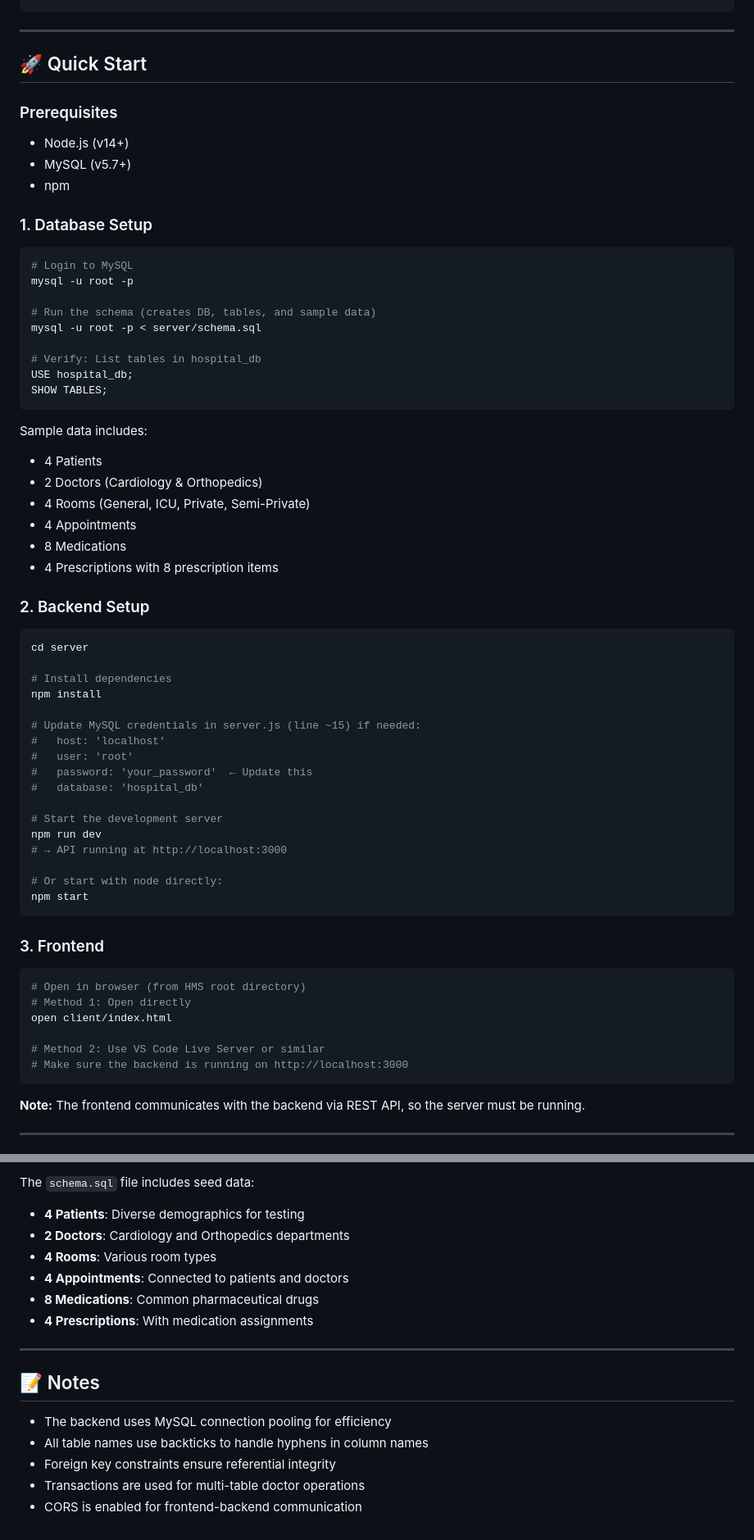
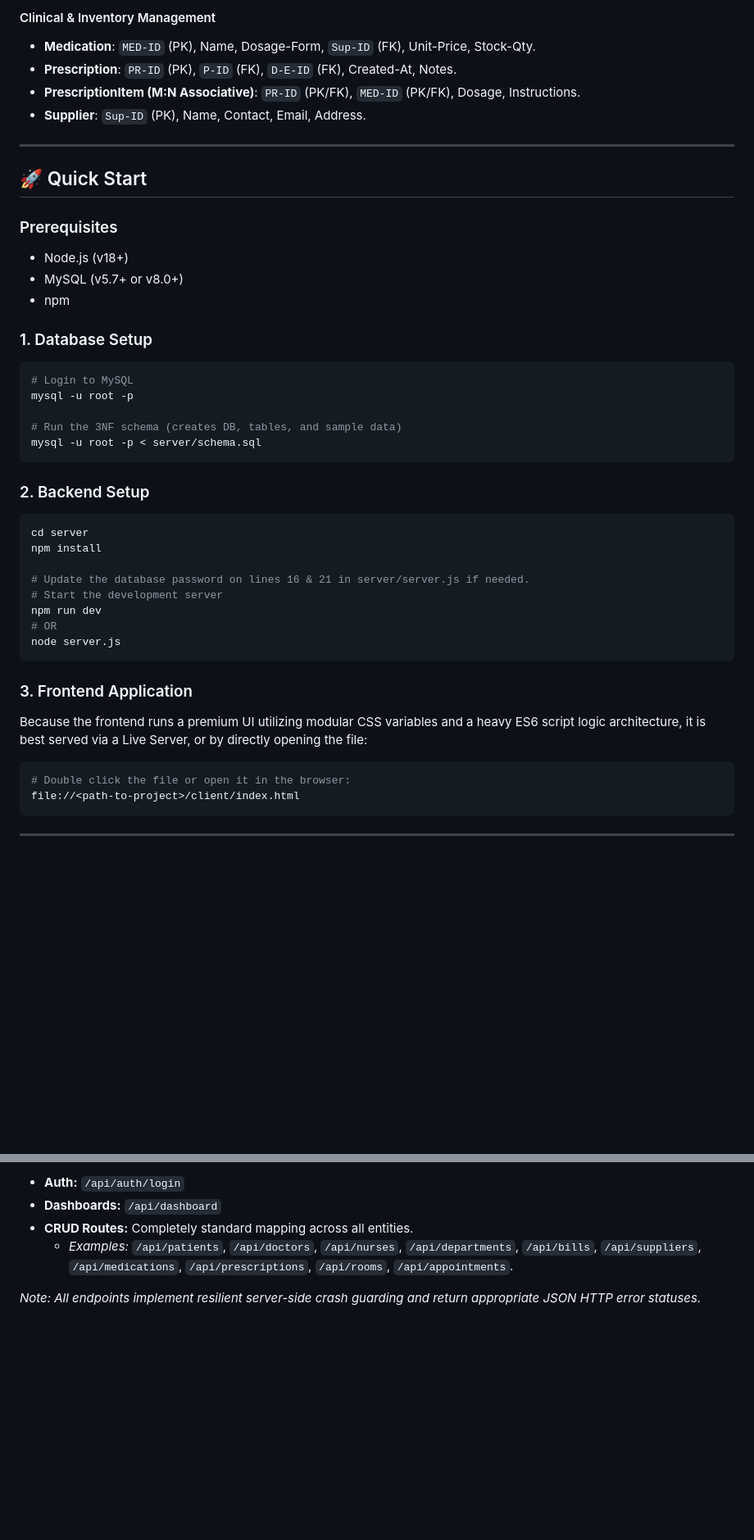
Before and after one commit to YARLAGADDA-ARUN-KUMAR/HMS, a Markdown page: README.md, 2 parts joined by grey strips. Shown at 82% size. GitHub-like rendering; blank space fills up the shorter version.

````diff
--- a/README.md
+++ b/README.md
@@ -21,71 +56,45 @@ HMS/
+#### Clinical & Inventory Management
+*   **Medication**: `MED-ID` (PK), Name, Dosage-Form, `Sup-ID` (FK), Unit-Price, Stock-Qty.
+*   **Prescription**: `PR-ID` (PK), `P-ID` (FK), `D-E-ID` (FK), Created-At, Notes.
+*   **PrescriptionItem (M:N Associative)**: `PR-ID` (PK/FK), `MED-ID` (PK/FK), Dosage, Instructions.
+*   **Supplier**: `Sup-ID` (PK), Name, Contact, Email, Address.
 
 ---
 
 ## 🚀 Quick Start
 
 ### Prerequisites
-
-- Node.js (v14+)
-- MySQL (v5.7+)
+- Node.js (v18+)
+- MySQL (v5.7+ or v8.0+)
 - npm
 
 ### 1. Database Setup
-
 ```bash
 # Login to MySQL
 mysql -u root -p
 
-# Run the schema (creates DB, tables, and sample data)
+# Run the 3NF schema (creates DB, tables, and sample data)
 mysql -u root -p < server/schema.sql
-
-# Verify: List tables in hospital_db
-USE hospital_db;
-SHOW TABLES;
 ```
 
-Sample data includes:
-
-- 4 Patients
-- 2 Doctors (Cardiology & Orthopedics)
-- 4 Rooms (General, ICU, Private, Semi-Private)
-- 4 Appointments
-- 8 Medications
-- 4 Prescriptions with 8 prescription items
-
 ### 2. Backend Setup
-
 ```bash
 cd server
-
-# Install dependencies
 npm install
 
-# Update MySQL credentials in server.js (line ~15) if needed:
-#   host: 'localhost'
-#   user: 'root'
-#   password: 'your_password'  ← Update this
-#   database: 'hospital_db'
-
+# Update the database password on lines 16 & 21 in server/server.js if needed.
 # Start the development server
 npm run dev
-# → API running at http://localhost:3000
-
-# Or start with node directly:
-npm start
+# OR
+node server.js
 ```
 
-### 3. Frontend
-
+### 3. Frontend Application
+Because the frontend runs a premium UI utilizing modular CSS variables and a heavy ES6 script logic architecture, it is best served via a Live Server, or by directly opening the file:
 ```bash
-# Open in browser (from HMS root directory)
-# Method 1: Open directly
-open client/index.html
-
-# Method 2: Use VS Code Live Server or similar
-# Make sure the backend is running on http://localhost:3000
+# Double click the file or open it in the browser:
+file://<path-to-project>/client/index.html
 ```
-
-**Note:** The frontend communicates with the backend via REST API, so the server must be running.
 
 ---
 
@@ -246,19 +122,7 @@ open client/index.html
 
-The `schema.sql` file includes seed data:
+*   **Auth:** `/api/auth/login`
+*   **Dashboards:** `/api/dashboard`
+*   **CRUD Routes:** Completely standard mapping across all entities.
+    *   *Examples:* `/api/patients`, `/api/doctors`, `/api/nurses`, `/api/departments`, `/api/bills`, `/api/suppliers`, `/api/medications`, `/api/prescriptions`, `/api/rooms`, `/api/appointments`.
 
-- **4 Patients**: Diverse demographics for testing
-- **2 Doctors**: Cardiology and Orthopedics departments
-- **4 Rooms**: Various room types
-- **4 Appointments**: Connected to patients and doctors
-- **8 Medications**: Common pharmaceutical drugs
-- **4 Prescriptions**: With medication assignments
-
----
-
-## 📝 Notes
-
-- The backend uses MySQL connection pooling for efficiency
-- All table names use backticks to handle hyphens in column names
-- Foreign key constraints ensure referential integrity
-- Transactions are used for multi-table doctor operations
-- CORS is enabled for frontend-backend communication
+*Note: All endpoints implement resilient server-side crash guarding and return appropriate JSON HTTP error statuses.*
````
Also changed, not shown: other parts of README.md (+63 -161 lines).
